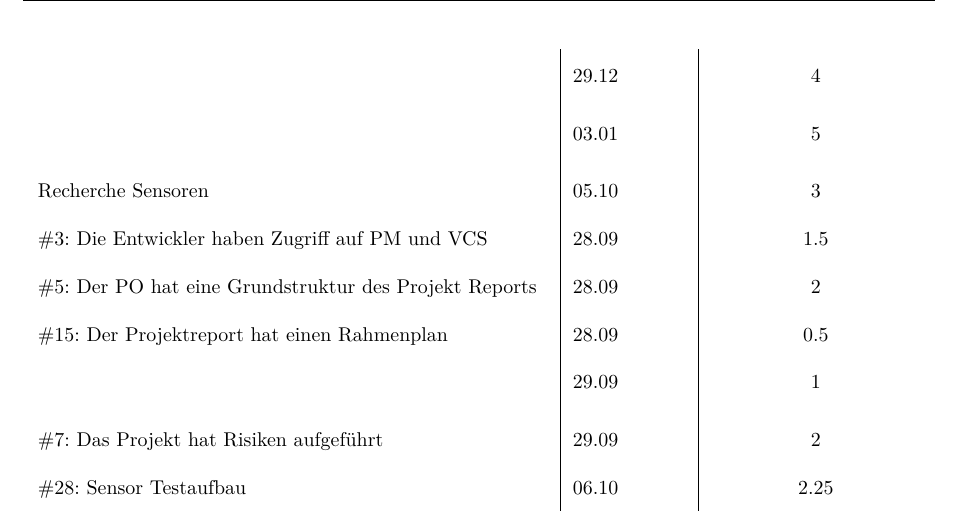
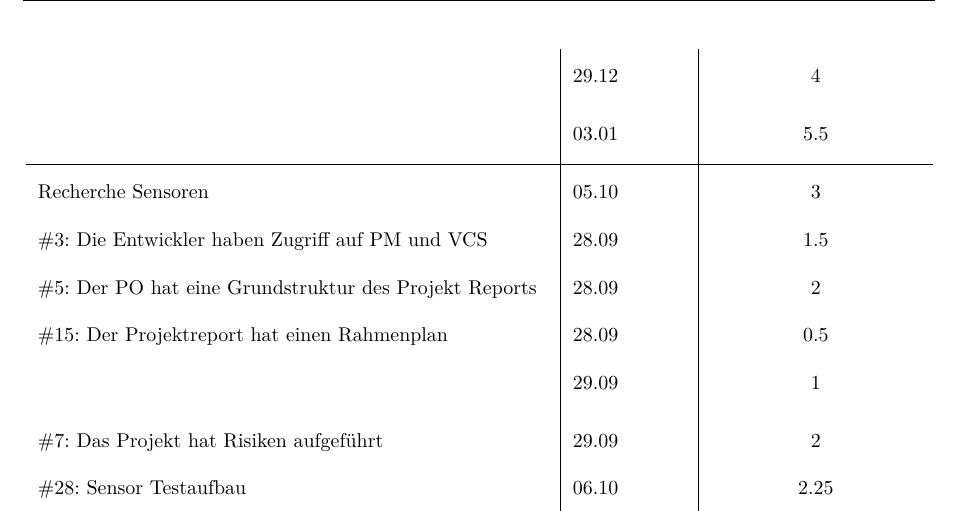
Before and after one commit to gnomengineer/ClockPendelumAnalyzer, a LaTeX document (arbeitsjournal/Arbeitsjournal.tex, which reads arbeitsjournal/RapportDaniel.tex): part of page 2 of 3, cut so that both start at the same text. Compiled offline with pdfLaTeX.

Commit message:
updated journal (daniel) for 3rd jan regarding doc tasks

```diff
--- a/arbeitsjournal/RapportDaniel.tex
+++ b/arbeitsjournal/RapportDaniel.tex
@@ -30,7 +31,8 @@
     & 21.12 & 9.75\\
     & 28.12 & 5\\
     & 29.12 & 4\\
-    & 03.01 & 5\\
+    & 03.01 & 5.5\\
+    \hline
 
     Recherche Sensoren & 05.10 & 3\\
     \#3: Die Entwickler haben Zugriff auf PM und VCS& 28.09 & 1.5\\
```
Also changed, not shown: arbeitsjournal/RapportDaniel.tex (3 more changed lines).
